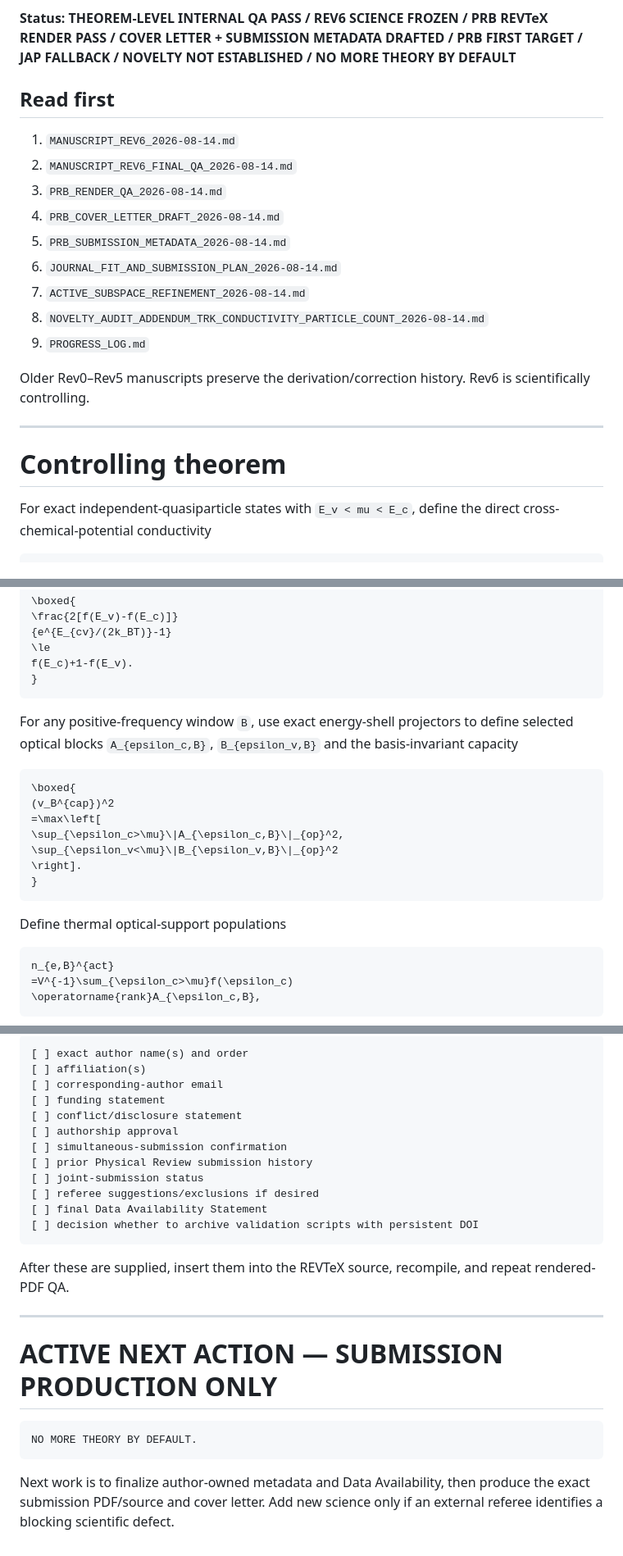
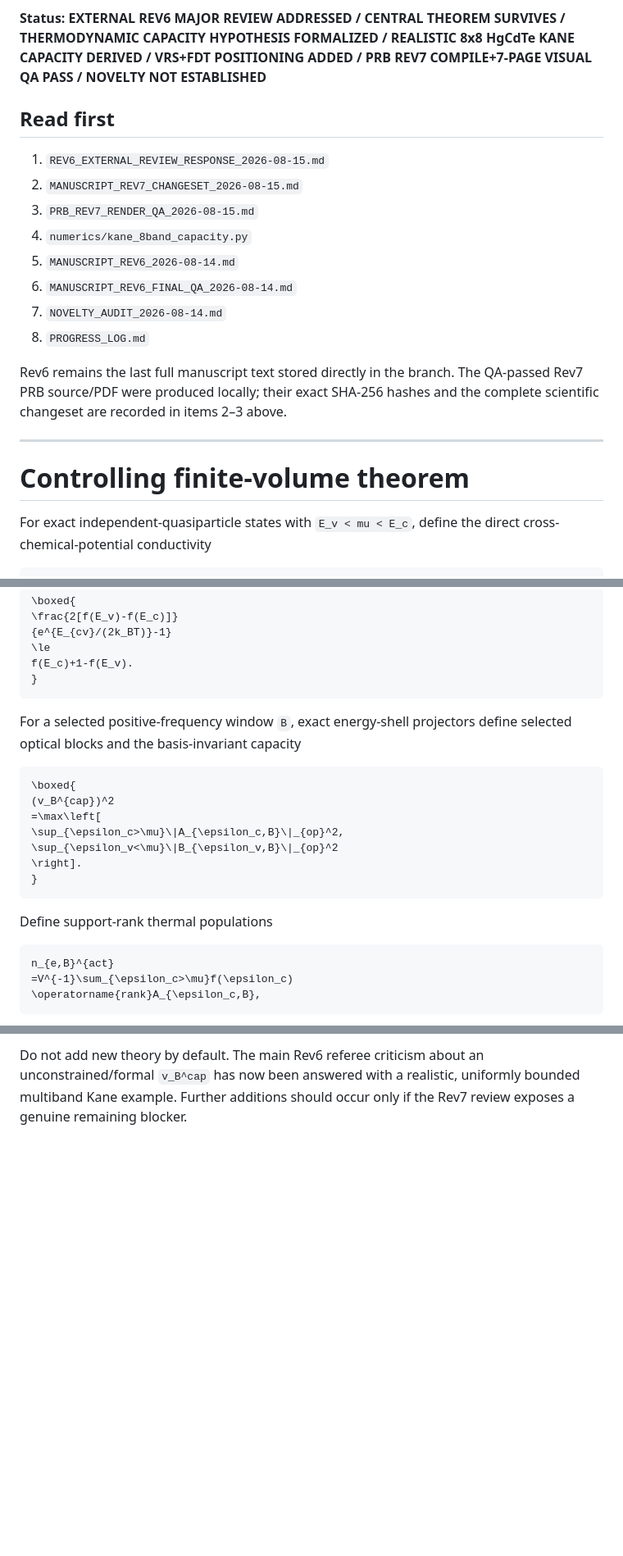
Before and after one commit to Kajin-0/gedanken_3, a Markdown page: experiments/12-oscillator-strength-state-count-bound/CURRENT_STATE.md, 3 parts joined by grey strips. Shown at 82% size. Drawn GitHub-style; blank space fills up the shorter version.

````diff
--- a/experiments/12-oscillator-strength-state-count-bound/CURRENT_STATE.md
+++ b/experiments/12-oscillator-strength-state-count-bound/CURRENT_STATE.md
@@ -4,25 +4,24 @@
 **Branch:** `experiment-12-oscillator-strength-state-count-bound`
 **Scope:** analytical/theoretical only
 
-**Status:** **THEOREM-LEVEL INTERNAL QA PASS / REV6 SCIENCE FROZEN / PRB REVTeX RENDER PASS / COVER LETTER + SUBMISSION METADATA DRAFTED / PRB FIRST TARGET / JAP FALLBACK / NOVELTY NOT ESTABLISHED / NO MORE THEORY BY DEFAULT**
+**Status:** **EXTERNAL REV6 MAJOR REVIEW ADDRESSED / CENTRAL THEOREM SURVIVES / THERMODYNAMIC CAPACITY HYPOTHESIS FORMALIZED / REALISTIC 8x8 HgCdTe KANE CAPACITY DERIVED / VRS+FDT POSITIONING ADDED / PRB REV7 COMPILE+7-PAGE VISUAL QA PASS / NOVELTY NOT ESTABLISHED**
 
 ## Read first
 
-1. `MANUSCRIPT_REV6_2026-08-14.md`
-2. `MANUSCRIPT_REV6_FINAL_QA_2026-08-14.md`
-3. `PRB_RENDER_QA_2026-08-14.md`
-4. `PRB_COVER_LETTER_DRAFT_2026-08-14.md`
-5. `PRB_SUBMISSION_METADATA_2026-08-14.md`
-6. `JOURNAL_FIT_AND_SUBMISSION_PLAN_2026-08-14.md`
-7. `ACTIVE_SUBSPACE_REFINEMENT_2026-08-14.md`
-8. `NOVELTY_AUDIT_ADDENDUM_TRK_CONDUCTIVITY_PARTICLE_COUNT_2026-08-14.md`
-9. `PROGRESS_LOG.md`
+1. `REV6_EXTERNAL_REVIEW_RESPONSE_2026-08-15.md`
+2. `MANUSCRIPT_REV7_CHANGESET_2026-08-15.md`
+3. `PRB_REV7_RENDER_QA_2026-08-15.md`
+4. `numerics/kane_8band_capacity.py`
+5. `MANUSCRIPT_REV6_2026-08-14.md`
+6. `MANUSCRIPT_REV6_FINAL_QA_2026-08-14.md`
+7. `NOVELTY_AUDIT_2026-08-14.md`
+8. `PROGRESS_LOG.md`
 
-Older Rev0–Rev5 manuscripts preserve the derivation/correction history. Rev6 is scientifically controlling.
+Rev6 remains the last full manuscript text stored directly in the branch. The QA-passed Rev7 PRB source/PDF were produced locally; their exact SHA-256 hashes and the complete scientific changeset are recorded in items 2–3 above.
 
 ---
 
-# Controlling theorem
+# Controlling finite-volume theorem
 
 For exact independent-quasiparticle states with `E_v < mu < E_c`, define the direct cross-chemical-potential conductivity
 
@@ -45,7 +44,7 @@ f(E_c)+1-f(E_v).
 }
 ```
 
-For any positive-frequency window `B`, use exact energy-shell projectors to define selected optical blocks `A_{epsilon_c,B}`, `B_{epsilon_v,B}` and the basis-invariant capacity
+For a selected positive-frequency window `B`, exact energy-shell projectors define selected optical blocks and the basis-invariant capacity
 
 ```math
 \boxed{
@@ -57,7 +56,7 @@ For any positive-frequency window `B`, use exact energy-shell projectors to defi
 }
 ```
 
-Define thermal optical-support populations
+Define support-rank thermal populations
 
 ```math
 n_{e,B}^{act}
@@ -218,27 +296,2 @@ Before actual submission, complete:
 
-```text
-[ ] exact author name(s) and order
-[ ] affiliation(s)
-[ ] corresponding-author email
-[ ] funding statement
-[ ] conflict/disclosure statement
-[ ] authorship approval
-[ ] simultaneous-submission confirmation
-[ ] prior Physical Review submission history
-[ ] joint-submission status
-[ ] referee suggestions/exclusions if desired
-[ ] final Data Availability Statement
-[ ] decision whether to archive validation scripts with persistent DOI
-```
-
-After these are supplied, insert them into the REVTeX source, recompile, and repeat rendered-PDF QA.
-
----
-
-# ACTIVE NEXT ACTION — SUBMISSION PRODUCTION ONLY
-
-```text
-NO MORE THEORY BY DEFAULT.
-```
-
-Next work is to finalize author-owned metadata and Data Availability, then produce the exact submission PDF/source and cover letter. Add new science only if an external referee identifies a blocking scientific defect.
+Do not add new theory by default. The main Rev6 referee criticism about an unconstrained/formal `v_B^cap` has now been answered with a realistic, uniformly bounded multiband Kane example. Further additions should occur only if the Rev7 review exposes a genuine remaining blocker.
````
Also changed, not shown: other parts of experiments/12-oscillator-strength-state-count-bound/CURRENT_STATE.md (+124 -45 lines).
